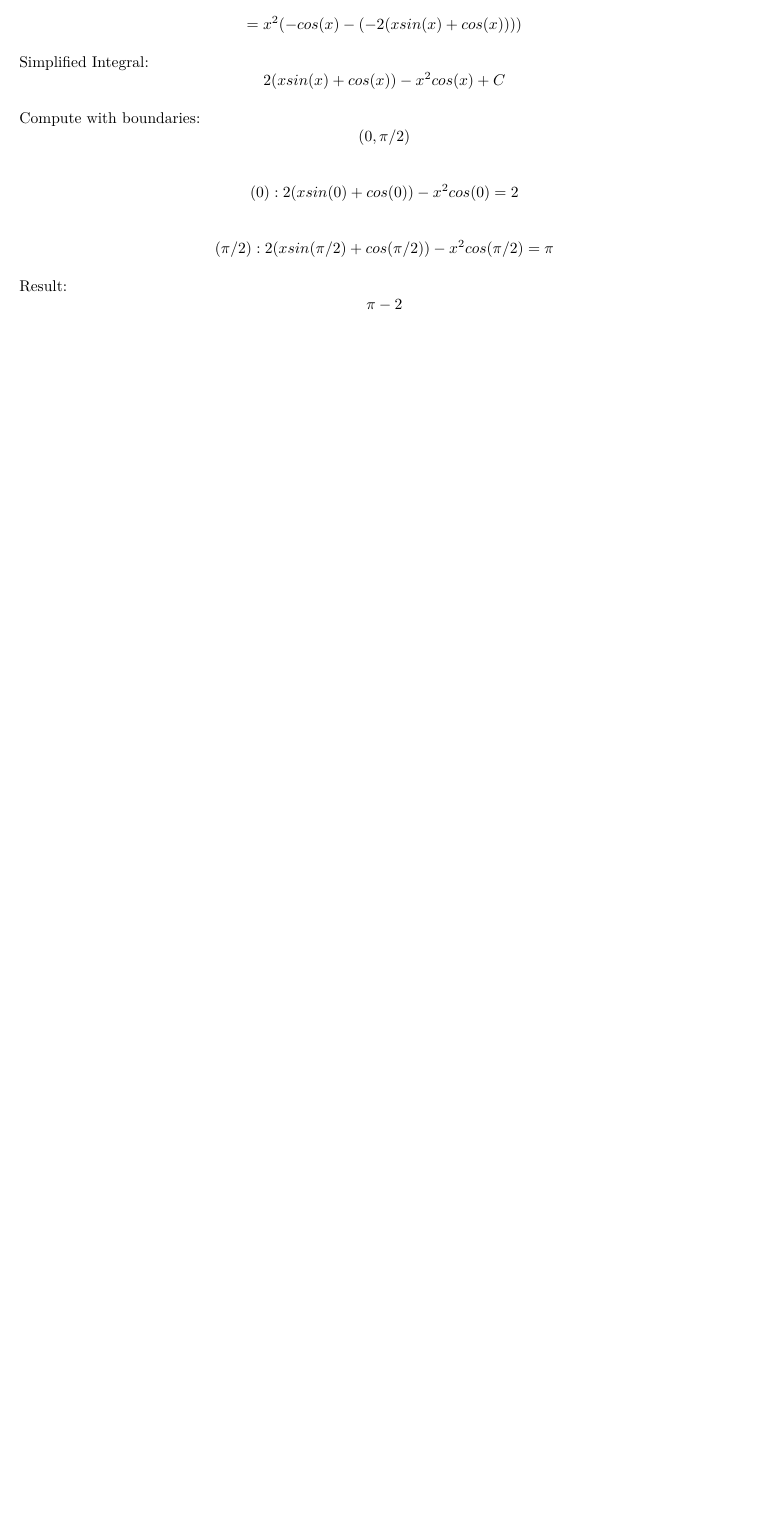
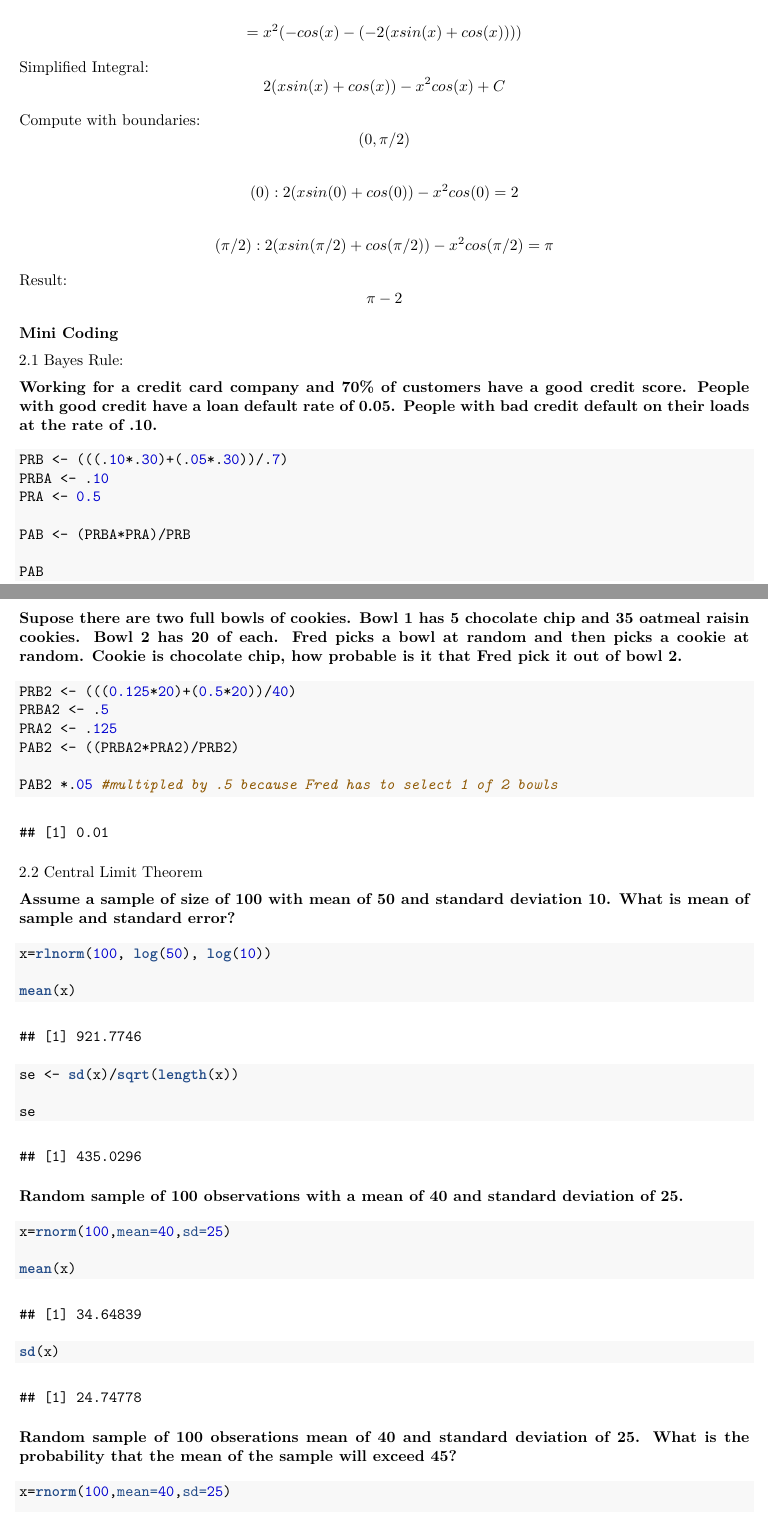
Before and after one commit to bcarancibia/CUNY_IS_605, an R Markdown document (FinalExam/barancibia_final_exam.Rmd): part of page 4 of 4 before the commit and two parts of pages 4 and 5 of 6 after it, the two joined at a grey line, cut so that both start at the same text, the shorter picture padded with empty space. The pictures show the output file FinalExam/barancibia_final_exam.pdf that the author committed with the source.

Commit message:
final exam part 2

````diff
--- a/FinalExam/barancibia_final_exam.Rmd
+++ b/FinalExam/barancibia_final_exam.Rmd
@@ -157,3 +157,58 @@ Result: $$\pi - 2$$
 
 
 __**Mini Coding**__
+
+2.1 Bayes Rule:
+
+**Working for a credit card company and 70% of customers have a good credit score. People with good credit have a loan default rate of 0.05. People with bad credit default on their loads at the rate of .10.**
+```{r}
+PRB <- (((.10*.30)+(.05*.30))/.7)
+PRBA <- .10
+PRA <- 0.5
+
+PAB <- (PRBA*PRA)/PRB
+
+PAB
+
+```
+
+**Supose there are two full bowls of cookies. Bowl 1 has 5 chocolate chip and 35 oatmeal raisin cookies. Bowl 2 has 20 of each. Fred picks a bowl at random and then picks a cookie at random. Cookie is chocolate chip, how probable is it that Fred pick it out of bowl 2.**
+
+```{r}
+PRB2 <- (((0.125*20)+(0.5*20))/40)
+PRBA2 <- .5
+PRA2 <- .125
+PAB2 <- ((PRBA2*PRA2)/PRB2)
+
+PAB2 *.05 #multipled by .5 because Fred has to select 1 of 2 bowls
+
+```
+
+2.2 Central Limit Theorem
+
+**Assume a sample of size of 100 with mean of 50 and standard deviation 10. What is mean of sample and standard error?**
+
+```{r}
+x=rlnorm(100, log(50), log(10))
+
+mean(x)
+
+se <- sd(x)/sqrt(length(x))
+
+se
+```
+
+**Random sample of 100 observations with a mean of 40 and standard deviation of 25.**
+
+```{r}
+x=rnorm(100,mean=40,sd=25)
+
+mean(x)
+
+sd(x)
+```
+
+**Random sample of 100 obserations mean of 40 and standard deviation of 25. What is the probability that the mean of the sample will exceed 45?**
+
+```{r}
+x=rnorm(100,mean=40,sd=25)
````
Also changed, not shown: FinalExam/barancibia_final_exam.pdf, FinalExam/barancibia_final_exam.Rmd (22 more changed lines).
